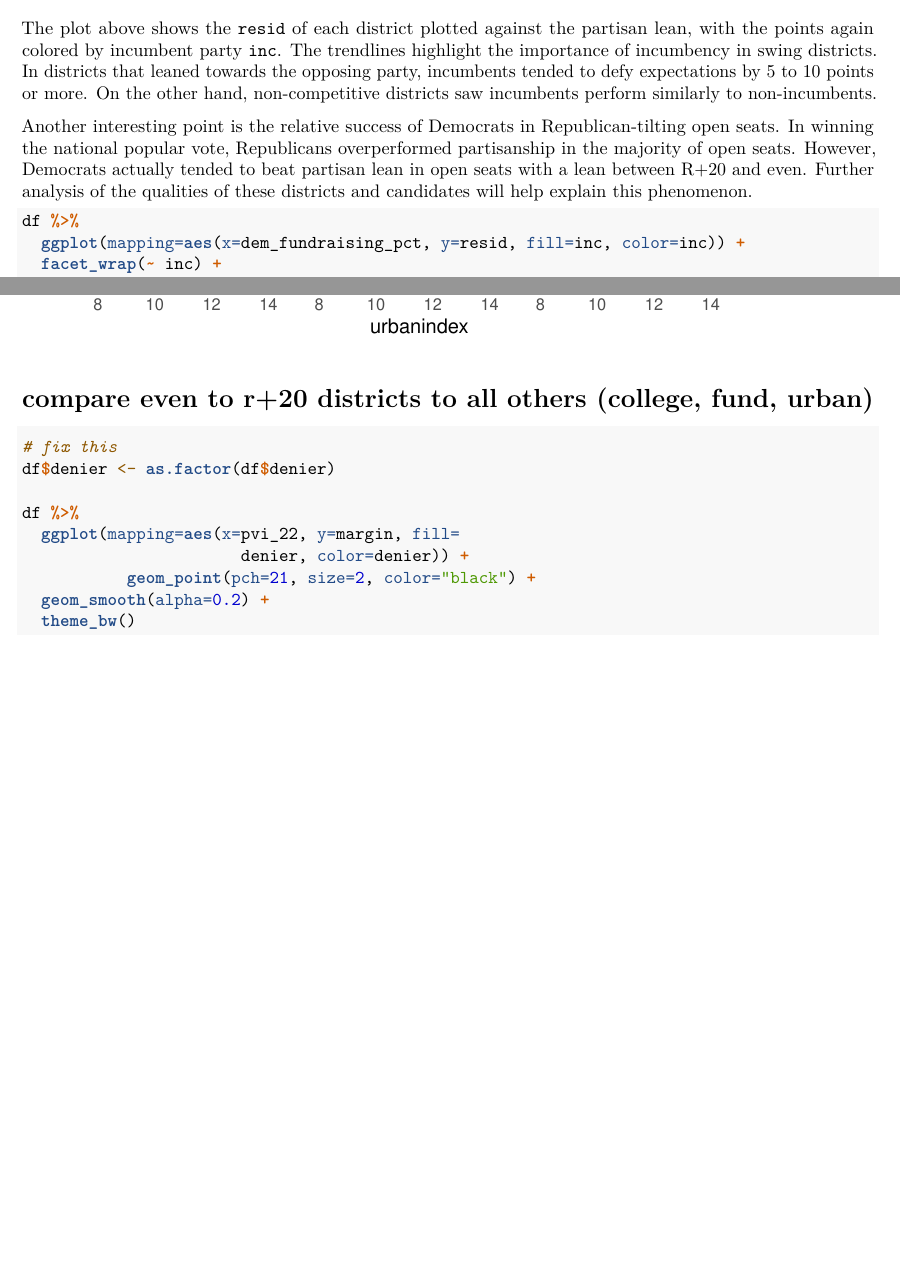
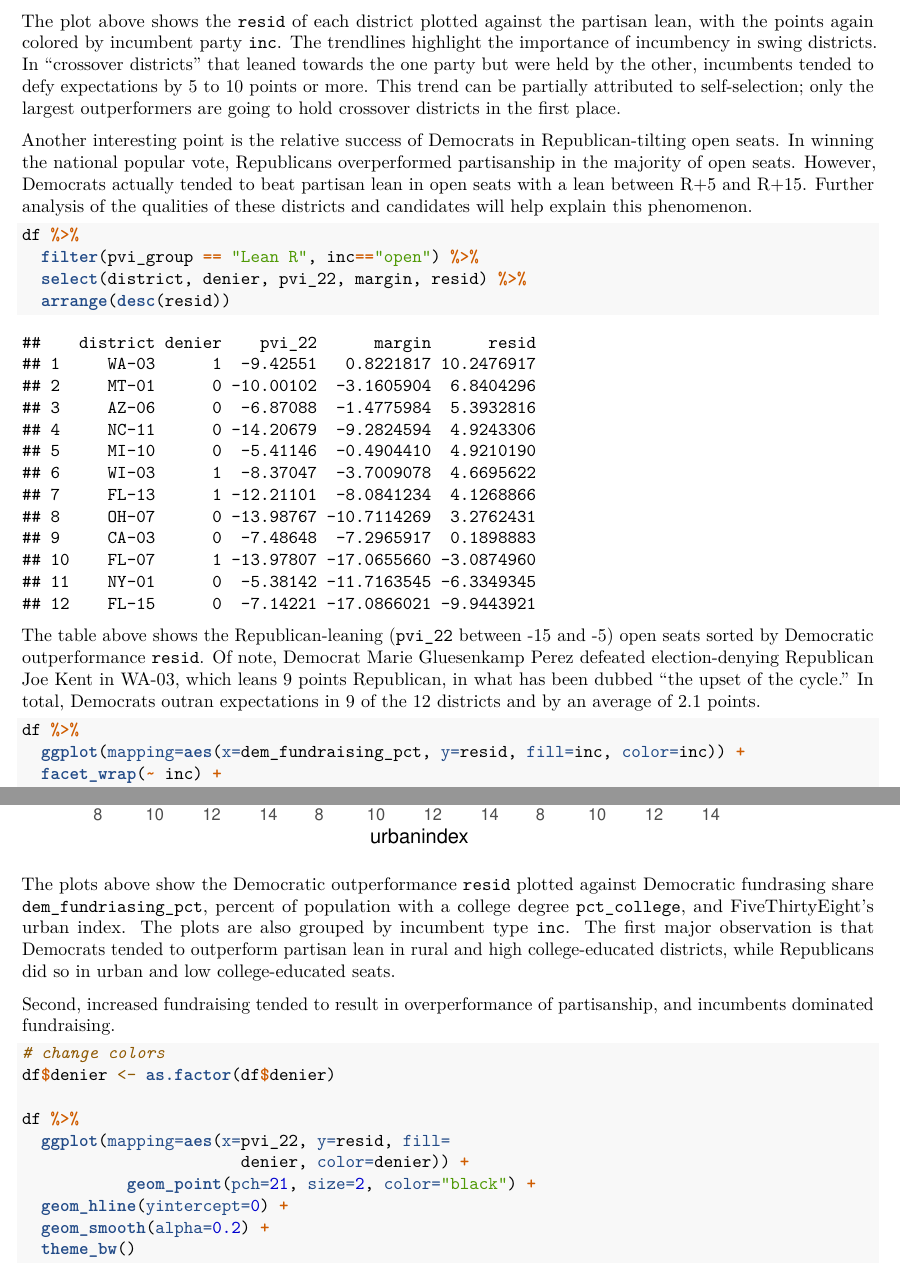
Before and after one commit to kordet26/final-project-sta440, an R Markdown document (project.Rmd): two parts of pages 5 and 8 of 11 before the commit and two parts of pages 6 and 9 of 13 after it, joined at a grey line, cut so that both start at the same text, the shorter picture padded with empty space. Rendered offline with R 4.5, knitr and Pandoc, then LaTeX, with nearby package versions.

Commit message:
eda writeup

````diff
--- a/project.Rmd
+++ b/project.Rmd
@@ -198,15 +205,28 @@ df %>%
 ```
 
 The plot above shows the `resid` of each district plotted against the partisan lean, with the points again colored by incumbent party `inc`. The trendlines highlight the
-importance of incumbency in swing districts. In districts that leaned towards the
-opposing party, incumbents tended to defy expectations by 5 to 10 points or more.
-On the other hand, non-competitive districts saw incumbents perform similarly
-to non-incumbents.
+importance of incumbency in swing districts. In "crossover districts" that leaned towards the one party but were held by the other, incumbents tended to defy expectations by 5 to 10 points or more. This trend can be partially attributed to self-selection; only the largest outperformers are going to hold crossover districts
+in the first place.
 
 Another interesting point is the relative success of Democrats in Republican-tilting
 open seats. In winning the national popular vote, Republicans overperformed partisanship in the majority of open seats. However, Democrats actually tended
-to beat partisan lean in open seats with a lean between R+20 and even. Further analysis of the qualities of these districts and candidates will help explain this
-phenomenon.
+to beat partisan lean in open seats with a lean between R+5 and R+15.
+Further analysis of the qualities of these districts and candidates will help explain this phenomenon.
+
+
+
+
+```{r}
+df %>%
+  filter(pvi_group == "Lean R", inc=="open") %>%
+  select(district, denier, pvi_22, margin, resid) %>%
+  arrange(desc(resid))
+
+```
+The table above shows the Republican-leaning (`pvi_22` between -15 and -5) open seats sorted by Democratic outperformance `resid`. Of note, Democrat Marie Gluesenkamp Perez defeated election-denying Republican Joe Kent in WA-03, which leans 9 points Republican, in what has been dubbed "the upset of the cycle." In total, Democrats
+outran expectations in 9 of the 12 districts and by an average of 2.1 points.
+
+
 
 ```{r message=FALSE}
 
@@ -236,19 +256,32 @@ df %>%
 ```
 
 
+The plots above show the Democratic outperformance `resid` plotted against
+Democratic fundrasing share `dem_fundriasing_pct`, percent of population with a
+college degree `pct_college`, and FiveThirtyEight's urban index. The plots are
+also grouped by incumbent type `inc`. The first major observation is that Democrats
+tended to outperform partisan lean in rural and high college-educated districts,
+while Republicans did so in urban and low college-educated seats.
 
-# compare even to r+20 districts to all others (college, fund, urban)
+Second, increased fundraising tended to result in overperformance of partisanship,
+and incumbents dominated fundraising.
+
+
+
+
+
 
 ```{r warning=FALSE, message=FALSE}
 
 
-# fix this
+# change colors
 df$denier <- as.factor(df$denier)
 
 df %>%
-  ggplot(mapping=aes(x=pvi_22, y=margin, fill=
+  ggplot(mapping=aes(x=pvi_22, y=resid, fill=
                        denier, color=denier)) +
            geom_point(pch=21, size=2, color="black") +
+  geom_hline(yintercept=0) +
   geom_smooth(alpha=0.2) +
   theme_bw()
 
````
Also changed, not shown: project.Rmd (24 more changed lines).
